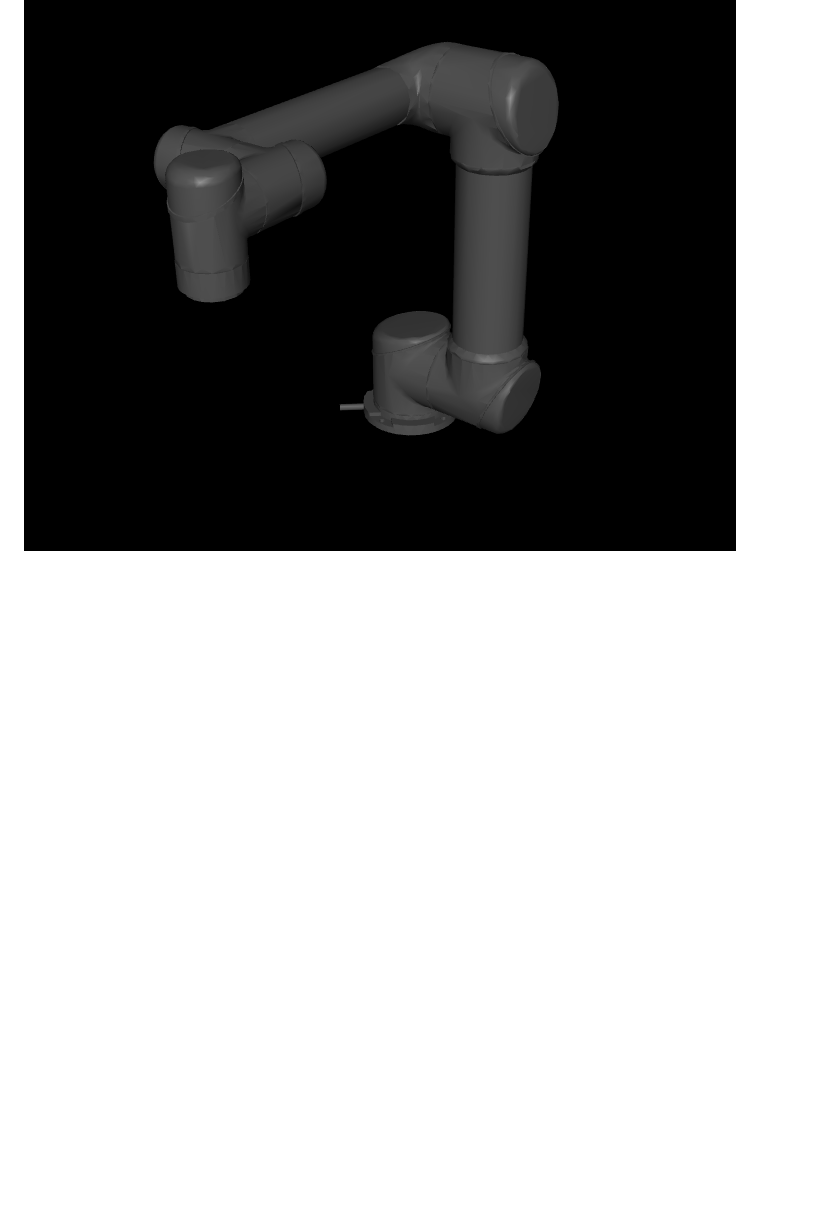
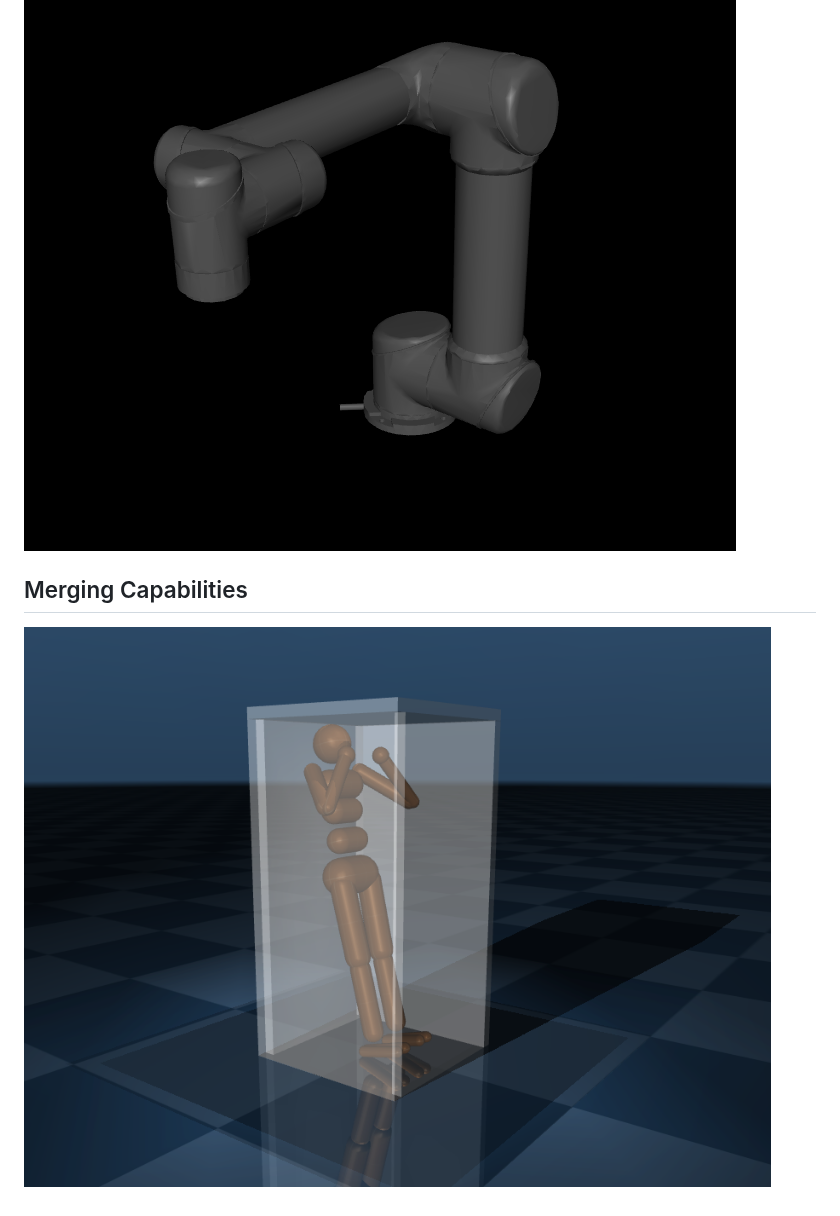
Before and after one commit to MGross21/mujoco-toolbox, a Markdown page: README.md, the part around the change. Drawn GitHub-style; pictures changed too: assets/images/human_in_box.png (added); blank space fills up the shorter version.

```diff
--- a/README.md
+++ b/README.md
@@ -102,3 +102,7 @@ from mujoco_toolbox.controllers import (
 ### URDF
 
 ![UR5](https://github.com/MGross21/mujoco-toolbox/blob/main/assets/images/ur5_render_no_gui.png)
+
+## Merging Capabilities
+
+![Humanoid in Box](https://github.com/MGross21/mujoco-toolbox/blob/main/assets/images/human_in_box.png)
```
Also changed, not shown: 4 other files.
